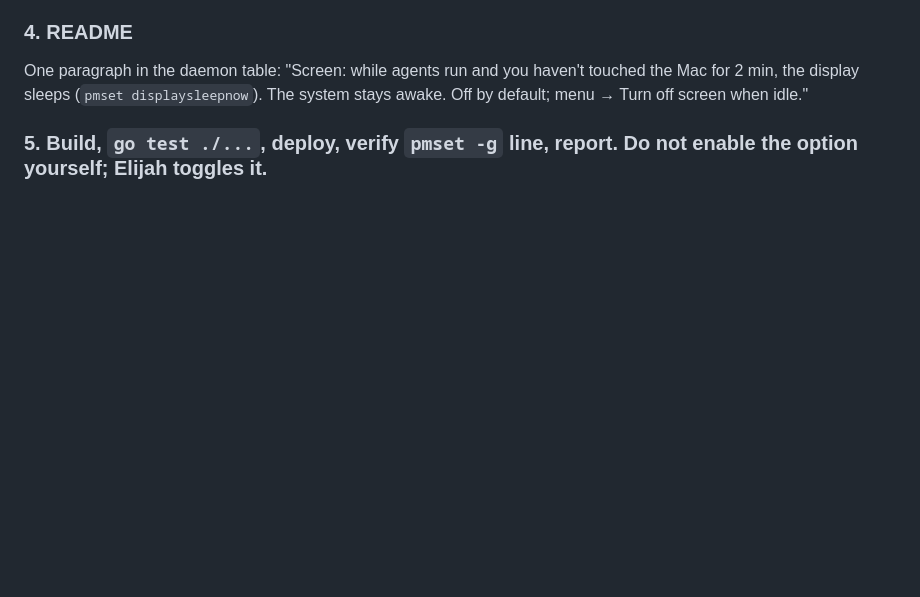
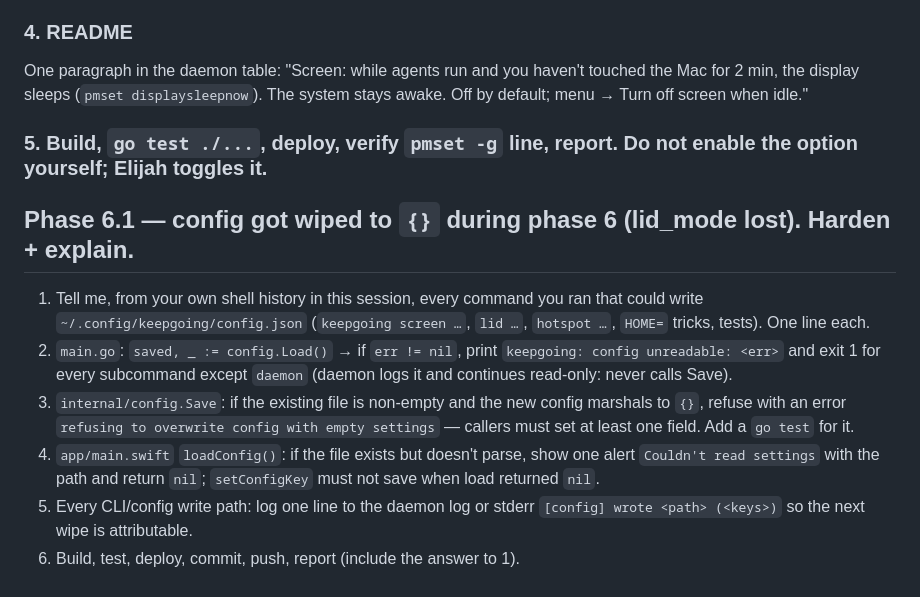
Before and after one commit to bigbrainw/keepgoing, a Markdown page: TASKS.md, the part around the change. Drawn GitHub-style; blank space fills up the shorter version.

Commit message:
docs: phase 6.1 config hardening
Co-Authored-By: Claude Opus 5 <noreply@anthropic.com>
Claude-Session: https://claude.ai/code/session_01E3ghYALbpJFezUzWiUY3RT

```diff
--- a/TASKS.md
+++ b/TASKS.md
@@ -33,3 +33,12 @@ Under "Always keep awake": checkbox **Turn off screen when idle** (state = `scre
 One paragraph in the daemon table: "Screen: while agents run and you haven't touched the Mac for 2 min, the display sleeps (`pmset displaysleepnow`). The system stays awake. Off by default; menu → Turn off screen when idle."
 
 ### 5. Build, `go test ./...`, deploy, verify `pmset -g` line, report. Do not enable the option yourself; Elijah toggles it.
+
+## Phase 6.1 — config got wiped to `{}` during phase 6 (lid_mode lost). Harden + explain.
+
+1. Tell me, from your own shell history in this session, every command you ran that could write `~/.config/keepgoing/config.json` (`keepgoing screen …`, `lid …`, `hotspot …`, `HOME=` tricks, tests). One line each.
+2. `main.go`: `saved, _ := config.Load()` → if `err != nil`, print `keepgoing: config unreadable: <err>` and exit 1 for every subcommand except `daemon` (daemon logs it and continues read-only: never calls Save).
+3. `internal/config.Save`: if the existing file is non-empty and the new config marshals to `{}`, refuse with an error `refusing to overwrite config with empty settings` — callers must set at least one field. Add a `go test` for it.
+4. `app/main.swift` `loadConfig()`: if the file exists but doesn't parse, show one alert `Couldn't read settings` with the path and return `nil`; `setConfigKey` must not save when load returned `nil`.
+5. Every CLI/config write path: log one line to the daemon log or stderr `[config] wrote <path> (<keys>)` so the next wipe is attributable.
+6. Build, test, deploy, commit, push, report (include the answer to 1).
```
